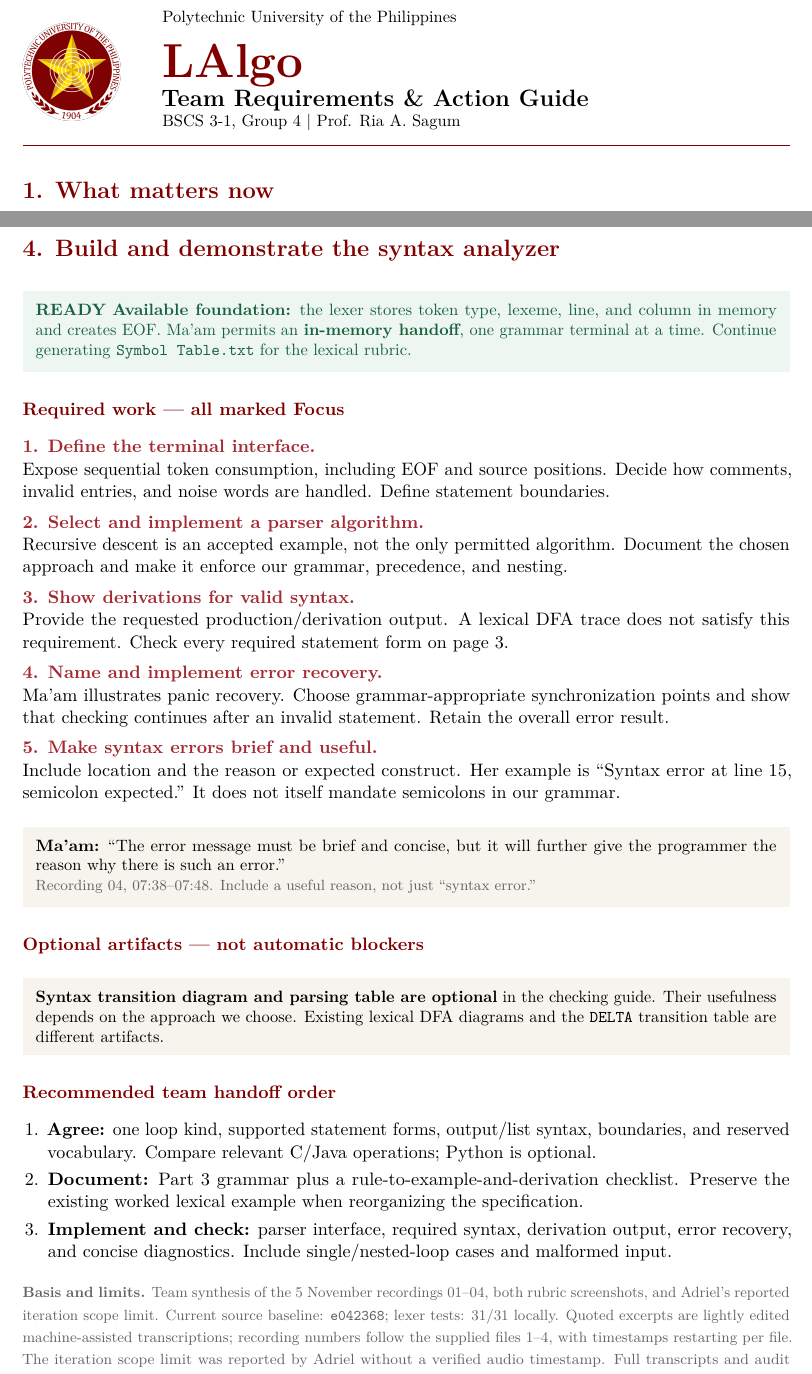
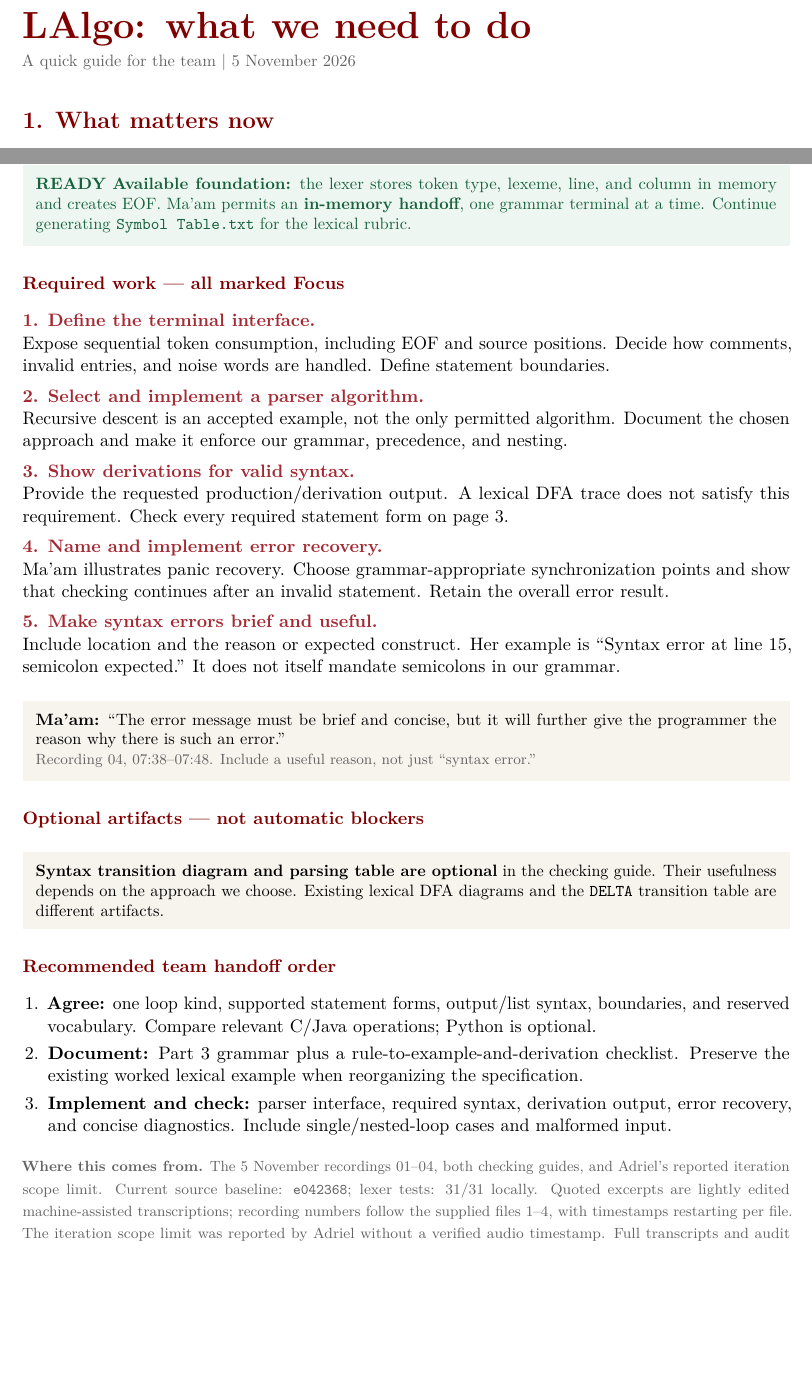
Before and after one commit to adr1el-m/Lalgo, a LaTeX document (lalgo_team_guide.tex): two parts of pages 1 and 4 of 4, joined at a grey line, cut at the place of the change, the shorter picture padded with empty space. Compiled offline with pdfLaTeX.

Commit message:
Simplify team guide styling and link published edition

```diff
--- a/lalgo_team_guide.tex
+++ b/lalgo_team_guide.tex
@@ -14,7 +14,7 @@
 \definecolor{focus}{HTML}{A32932}
 \definecolor{focusbg}{HTML}{FCF0F0}
 \usepackage[colorlinks=true,linkcolor=maroon,urlcolor=maroon]{hyperref}
-\hypersetup{pdftitle={LAlgo: Team Requirements and Action Guide},pdfauthor={PUP COSC 303 - Group 4}}
+\hypersetup{pdftitle={LAlgo: What We Need to Do},pdfauthor={PUP COSC 303 - Group 4}}
 \setlength{\parindent}{0pt}
 \setlength{\parskip}{5pt}
 \emergencystretch=3em
@@ -46,16 +44,7 @@
 \begin{document}
 
-\begin{minipage}[c]{.16\linewidth}
-\includegraphics[width=21mm]{img/PUPLogo.png}
-\end{minipage}\hfill
-\begin{minipage}[c]{.81\linewidth}
-{\small Polytechnic University of the Philippines\par}
-{\fontsize{29}{33}\selectfont\bfseries\color{maroon}LAlgo\par}
-{\Large\bfseries Team Requirements \& Action Guide\par}
-{\small BSCS 3-1, Group 4 | Prof. Ria A. Sagum\par}
-\end{minipage}
-\vspace{3mm}
-{\color{maroon}\hrule height .7pt}
+{\fontsize{23}{28}\selectfont\bfseries\color{maroon}LAlgo: what we need to do\par}
+{\small\color{muted}A quick guide for the team | 5 November 2026\par}
 \vspace{2mm}
 
 \section{1. What matters now}
@@ -178,7 +167,7 @@ fixed on the screen; Ma'am tentatively discusses three forms. Her printf example
 force C-style formatting in LAlgo.}
 
 \clearpage
-\section{4. Build and demonstrate the syntax analyzer}
+\section{4. Build the parser}
 \readybox{\good\ \textbf{Available foundation:} the lexer stores token type, lexeme, line, and column
 in memory and creates EOF. Ma'am permits an \textbf{in-memory handoff}, one grammar terminal
 at a time. Continue generating \code{Symbol Table.txt} for the lexical rubric.}
@@ -220,8 +209,8 @@ error recovery, and concise diagnostics. Include single/nested-loop cases and ma
 \end{enumerate}
 
 {\footnotesize\color{muted}
-\textbf{Basis and limits.} Team synthesis of the 5 November recordings 01--04, both rubric
-screenshots, and Adriel's reported iteration scope limit. Current source baseline:
+\textbf{Where this comes from.} The 5 November recordings 01--04, both checking guides,
+and Adriel's reported iteration scope limit. Current source baseline:
 \code{e042368}; lexer tests: 31/31 locally. Quoted excerpts are lightly edited machine-assisted transcriptions; recording numbers follow
 the supplied files 1--4, with timestamps restarting per file. The iteration scope limit was
 reported by Adriel without a verified audio timestamp. Full transcripts and audit notes remain in the
```
Also changed, not shown: docs/meetings/2026-11-05-meeting.md (+1 -1 lines), LAlgo_Team_Requirements_Guide.pdf, README.md, lalgo_team_guide.tex (10 more changed lines), 1 other file.
